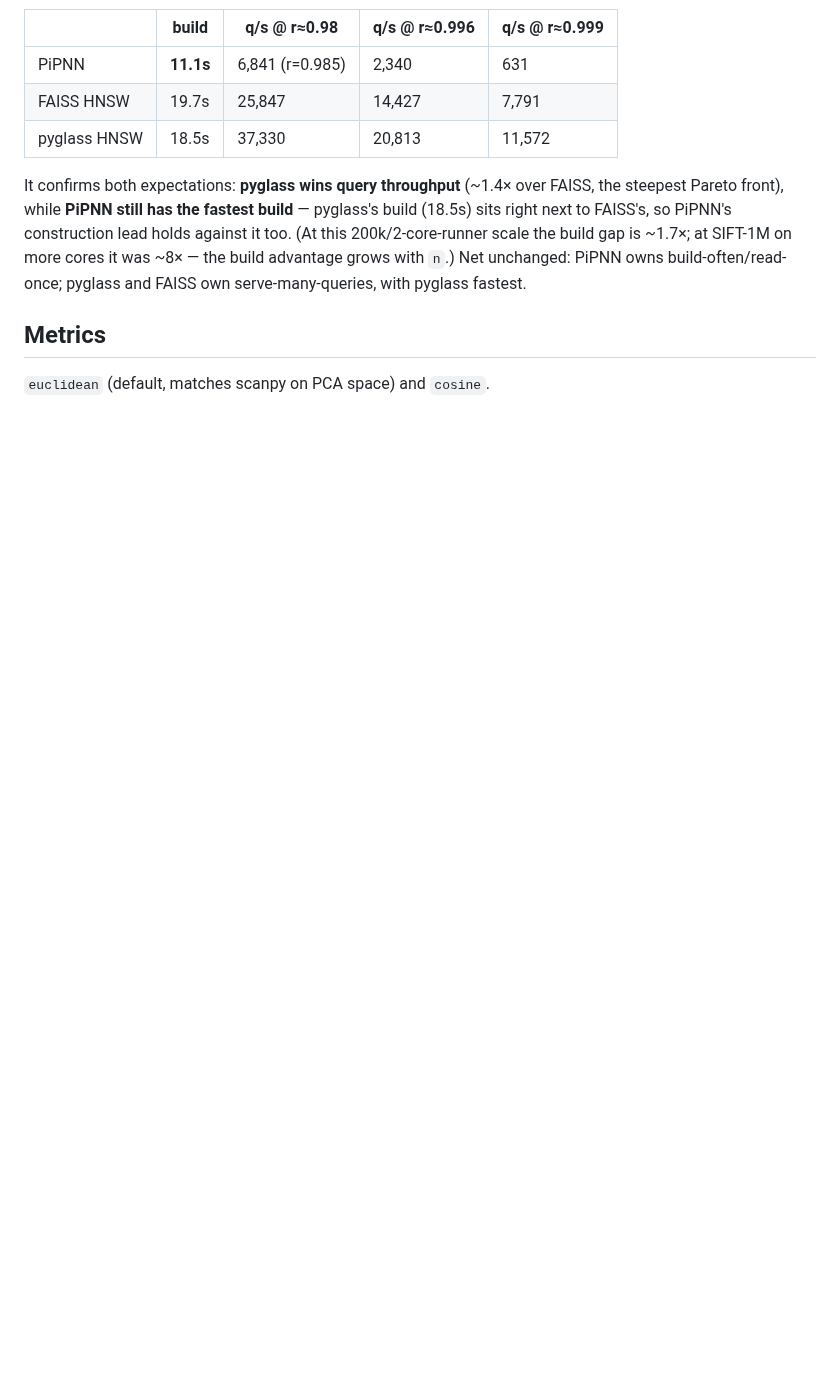
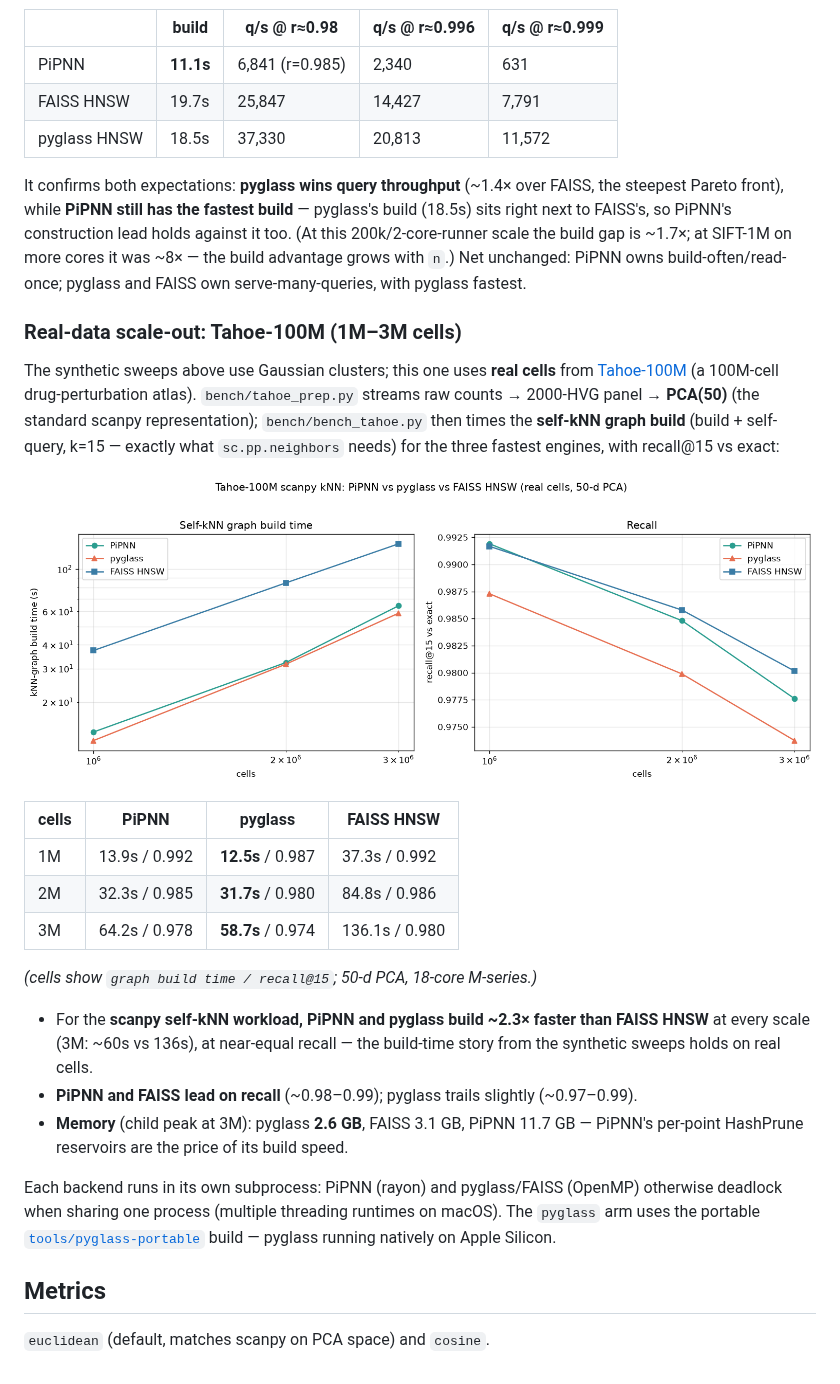
Before and after one commit to iandriver/pipnn-scanpy, a Markdown page: README.md, the part around the change. Drawn GitHub-style; pictures changed too: bench/tahoe_bench.png (added); blank space fills up the shorter version.

```diff
--- a/README.md
+++ b/README.md
@@ -394,6 +394,37 @@ it too. (At this 200k/2-core-runner scale the build gap is ~1.7×; at SIFT-1M on
 cores it was ~8× — the build advantage grows with `n`.) Net unchanged: PiPNN owns
 build-often/read-once; pyglass and FAISS own serve-many-queries, with pyglass fastest.
 
+### Real-data scale-out: Tahoe-100M (1M–3M cells)
+
+The synthetic sweeps above use Gaussian clusters; this one uses **real cells** from
+[Tahoe-100M](https://huggingface.co/datasets/tahoebio/Tahoe-100M) (a 100M-cell
+drug-perturbation atlas). `bench/tahoe_prep.py` streams raw counts → 2000-HVG
+panel → **PCA(50)** (the standard scanpy representation); `bench/bench_tahoe.py`
+then times the **self-kNN graph build** (build + self-query, k=15 — exactly what
+`sc.pp.neighbors` needs) for the three fastest engines, with recall@15 vs exact:
+
+![Tahoe-100M scanpy kNN: PiPNN vs pyglass vs FAISS HNSW](bench/tahoe_bench.png)
+
+| cells | PiPNN | pyglass | FAISS HNSW |
+|---|---|---|---|
+| 1M | 13.9s / 0.992 | **12.5s** / 0.987 | 37.3s / 0.992 |
+| 2M | 32.3s / 0.985 | **31.7s** / 0.980 | 84.8s / 0.986 |
+| 3M | 64.2s / 0.978 | **58.7s** / 0.974 | 136.1s / 0.980 |
+
+*(cells show `graph build time / recall@15`; 50-d PCA, 18-core M-series.)*
+
+- For the **scanpy self-kNN workload, PiPNN and pyglass build ~2.3× faster than
+  FAISS HNSW** at every scale (3M: ~60s vs 136s), at near-equal recall — the
+  build-time story from the synthetic sweeps holds on real cells.
+- **PiPNN and FAISS lead on recall** (~0.98–0.99); pyglass trails slightly (~0.97–0.99).
+- **Memory** (child peak at 3M): pyglass **2.6 GB**, FAISS 3.1 GB, PiPNN 11.7 GB —
+  PiPNN's per-point HashPrune reservoirs are the price of its build speed.
+
+Each backend runs in its own subprocess: PiPNN (rayon) and pyglass/FAISS (OpenMP)
+otherwise deadlock when sharing one process (multiple threading runtimes on macOS).
+The `pyglass` arm uses the portable [`tools/pyglass-portable`](tools/pyglass-portable)
+build — pyglass running natively on Apple Silicon.
+
 ## Metrics
 
 `euclidean` (default, matches scanpy on PCA space) and `cosine`.
```
Also changed, not shown: 4 other files.
